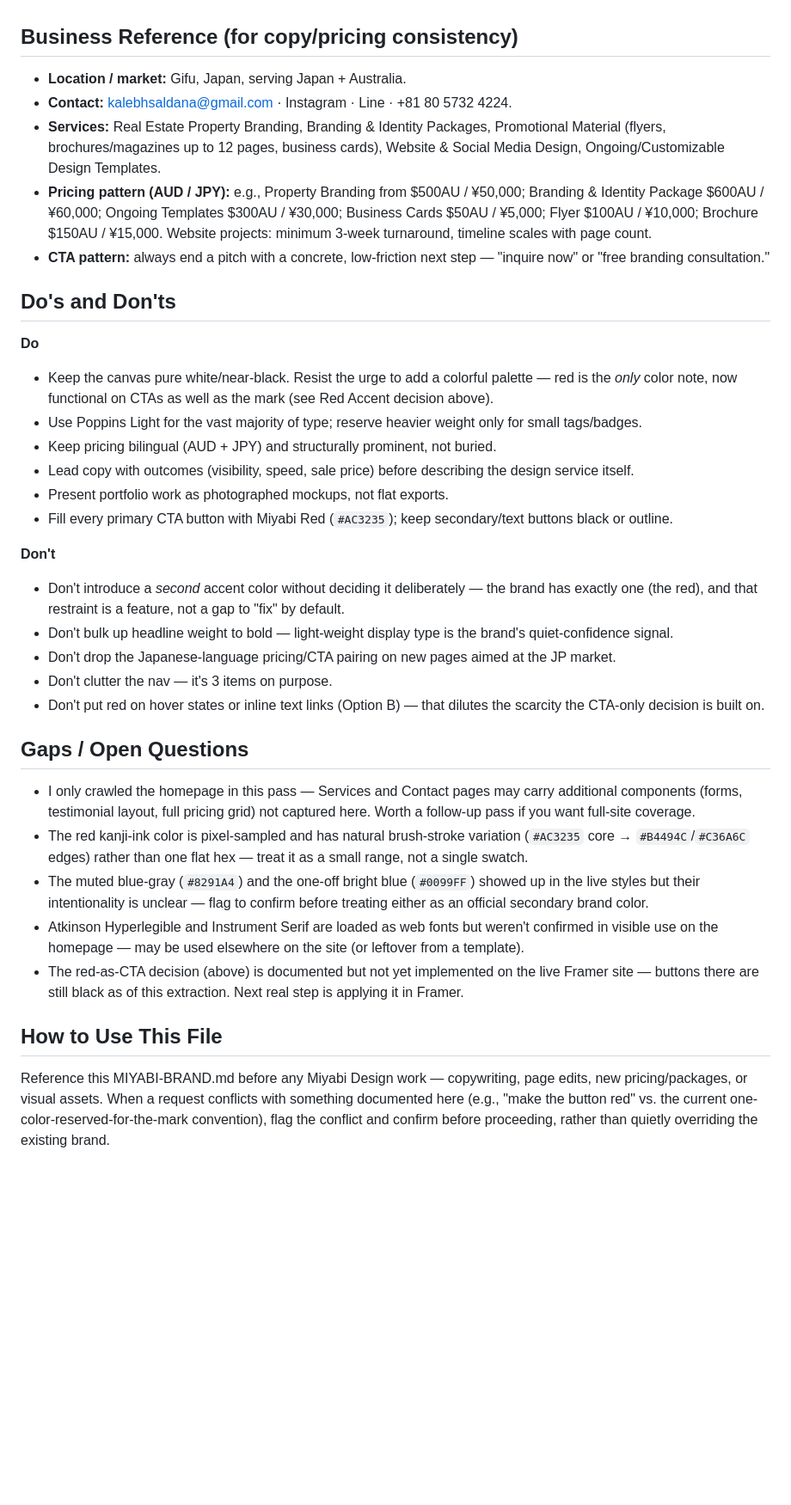
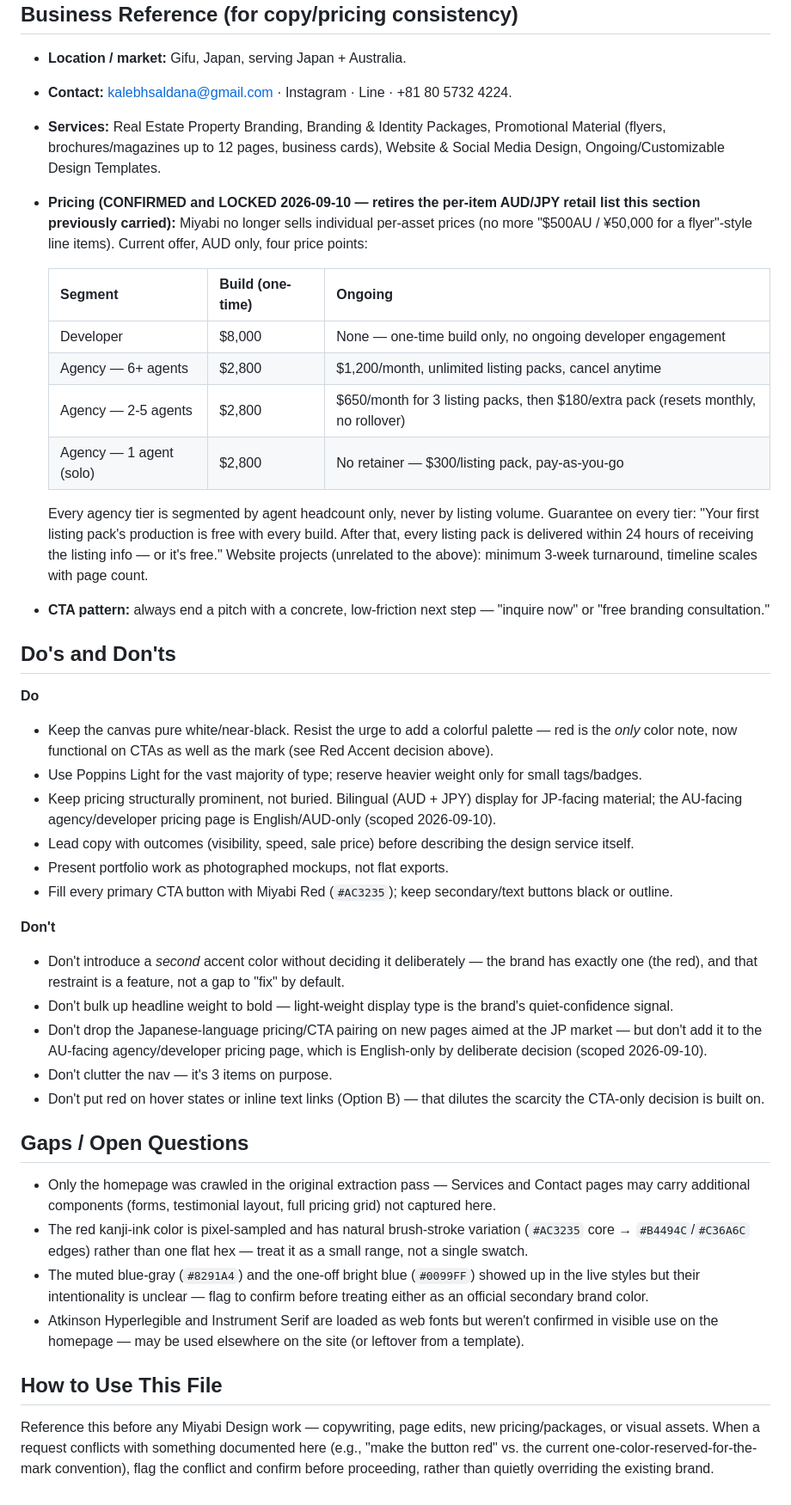
Before and after one commit to Seattlite360/miyabidesign, a Markdown page: docs/MIYABI-BRAND.md, the part around one of its changes. Shown at 86% size. GitHub-like rendering; blank space fills up the shorter version.

```diff
--- a/docs/MIYABI-BRAND.md
+++ b/docs/MIYABI-BRAND.md
@@ -119,7 +119,16 @@ Portfolio work shown includes logo/letterhead mockups (e.g., a teal-snowflake "H
 - **Location / market:** Gifu, Japan, serving Japan + Australia.
 - **Contact:** kalebhsaldana@gmail.com · Instagram · Line · +81 80 5732 4224.
 - **Services:** Real Estate Property Branding, Branding & Identity Packages, Promotional Material (flyers, brochures/magazines up to 12 pages, business cards), Website & Social Media Design, Ongoing/Customizable Design Templates.
-- **Pricing pattern (AUD / JPY):** e.g., Property Branding from $500AU / ¥50,000; Branding & Identity Package $600AU / ¥60,000; Ongoing Templates $300AU / ¥30,000; Business Cards $50AU / ¥5,000; Flyer $100AU / ¥10,000; Brochure $150AU / ¥15,000. Website projects: minimum 3-week turnaround, timeline scales with page count.
+- **Pricing (CONFIRMED and LOCKED 2026-09-10 — retires the per-item AUD/JPY retail list this section previously carried):** Miyabi no longer sells individual per-asset prices (no more "$500AU / ¥50,000 for a flyer"-style line items). Current offer, AUD only, four price points:
+
+  | Segment | Build (one-time) | Ongoing |
+  |---|---|---|
+  | Developer | $8,000 | None — one-time build only, no ongoing developer engagement |
+  | Agency — 6+ agents | $2,800 | $1,200/month, unlimited listing packs, cancel anytime |
+  | Agency — 2-5 agents | $2,800 | $650/month for 3 listing packs, then $180/extra pack (resets monthly, no rollover) |
+  | Agency — 1 agent (solo) | $2,800 | No retainer — $300/listing pack, pay-as-you-go |
+
+  Every agency tier is segmented by agent headcount only, never by listing volume. Guarantee on every tier: "Your first listing pack's production is free with every build. After that, every listing pack is delivered within 24 hours of receiving the listing info — or it's free." Website projects (unrelated to the above): minimum 3-week turnaround, timeline scales with page count.
 - **CTA pattern:** always end a pitch with a concrete, low-friction next step — "inquire now" or "free branding consultation."
 
 ## Do's and Don'ts
@@ -127,7 +136,7 @@ Portfolio work shown includes logo/letterhead mockups (e.g., a teal-snowflake "H
 **Do**
 - Keep the canvas pure white/near-black. Resist the urge to add a colorful palette — red is the *only* color note, now functional on CTAs as well as the mark (see Red Accent decision above).
 - Use Poppins Light for the vast majority of type; reserve heavier weight only for small tags/badges.
-- Keep pricing bilingual (AUD + JPY) and structurally prominent, not buried.
+- Keep pricing structurally prominent, not buried. Bilingual (AUD + JPY) display for JP-facing material; the AU-facing agency/developer pricing page is English/AUD-only (scoped 2026-09-10).
 - Lead copy with outcomes (visibility, speed, sale price) before describing the design service itself.
 - Present portfolio work as photographed mockups, not flat exports.
 - Fill every primary CTA button with Miyabi Red (`#AC3235`); keep secondary/text buttons black or outline.
@@ -135,18 +144,17 @@ Portfolio work shown includes logo/letterhead mockups (e.g., a teal-snowflake "H
 **Don't**
 - Don't introduce a *second* accent color without deciding it deliberately — the brand has exactly one (the red), and that restraint is a feature, not a gap to "fix" by default.
 - Don't bulk up headline weight to bold — light-weight display type is the brand's quiet-confidence signal.
-- Don't drop the Japanese-language pricing/CTA pairing on new pages aimed at the JP market.
+- Don't drop the Japanese-language pricing/CTA pairing on new pages aimed at the JP market — but don't add it to the AU-facing agency/developer pricing page, which is English-only by deliberate decision (scoped 2026-09-10).
 - Don't clutter the nav — it's 3 items on purpose.
 - Don't put red on hover states or inline text links (Option B) — that dilutes the scarcity the CTA-only decision is built on.
 
 ## Gaps / Open Questions
 
-- I only crawled the homepage in this pass — Services and Contact pages may carry additional components (forms, testimonial layout, full pricing grid) not captured here. Worth a follow-up pass if you want full-site coverage.
+- Only the homepage was crawled in the original extraction pass — Services and Contact pages may carry additional components (forms, testimonial layout, full pricing grid) not captured here.
 - The red kanji-ink color is pixel-sampled and has natural brush-stroke variation (`#AC3235` core → `#B4494C`/`#C36A6C` edges) rather than one flat hex — treat it as a small range, not a single swatch.
 - The muted blue-gray (`#8291A4`) and the one-off bright blue (`#0099FF`) showed up in the live styles but their intentionality is unclear — flag to confirm before treating either as an official secondary brand color.
 - Atkinson Hyperlegible and Instrument Serif are loaded as web fonts but weren't confirmed in visible use on the homepage — may be used elsewhere on the site (or leftover from a template).
-- The red-as-CTA decision (above) is documented but not yet implemented on the live Framer site — buttons there are still black as of this extraction. Next real step is applying it in Framer.
 
 ## How to Use This File
 
-Reference this MIYABI-BRAND.md before any Miyabi Design work — copywriting, page edits, new pricing/packages, or visual assets. When a request conflicts with something documented here (e.g., "make the button red" vs. the current one-color-reserved-for-the-mark convention), flag the conflict and confirm before proceeding, rather than quietly overriding the existing brand.
+Reference this before any Miyabi Design work — copywriting, page edits, new pricing/packages, or visual assets. When a request conflicts with something documented here (e.g., "make the button red" vs. the current one-color-reserved-for-the-mark convention), flag the conflict and confirm before proceeding, rather than quietly overriding the existing brand.
```
Also changed, not shown: other parts of docs/MIYABI-BRAND.md (+14 -14 lines).
